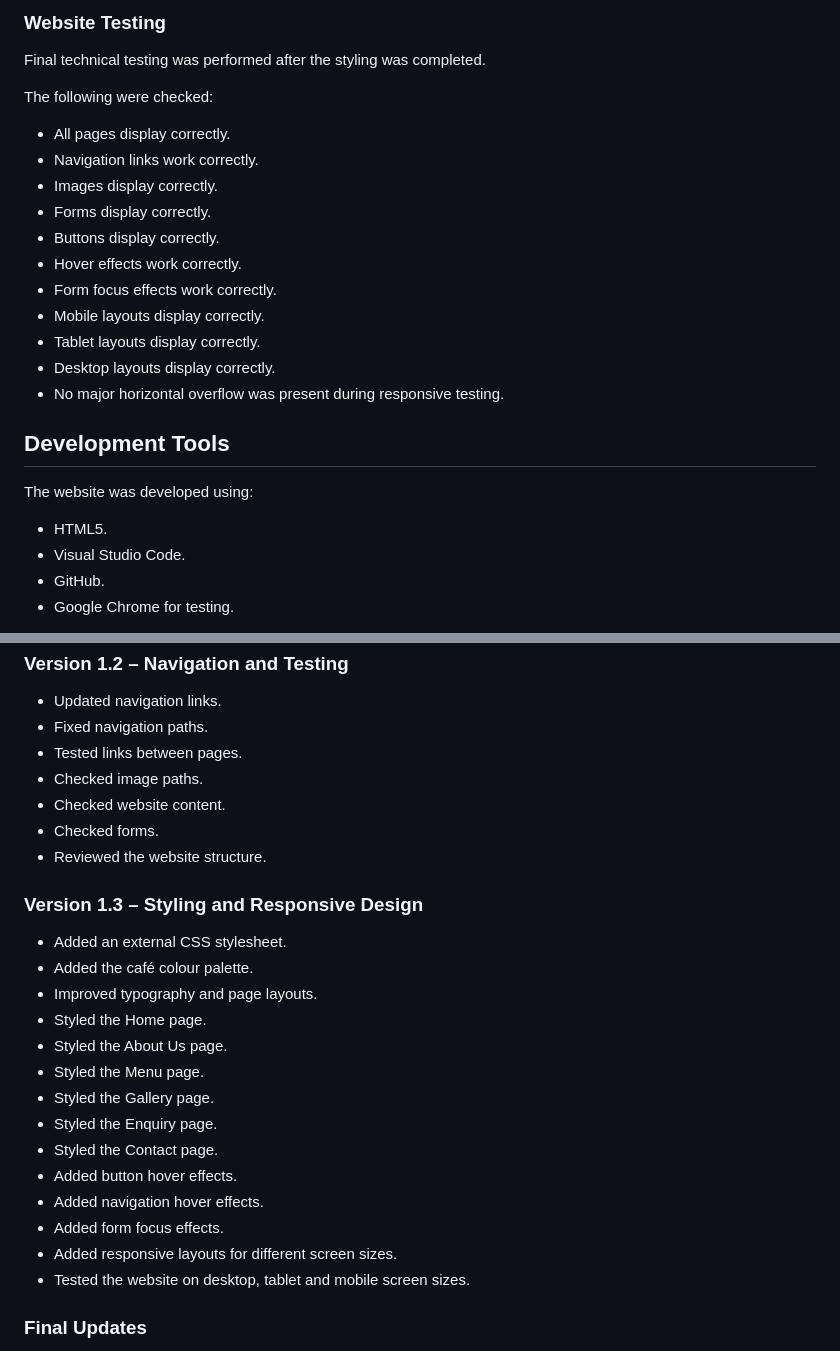
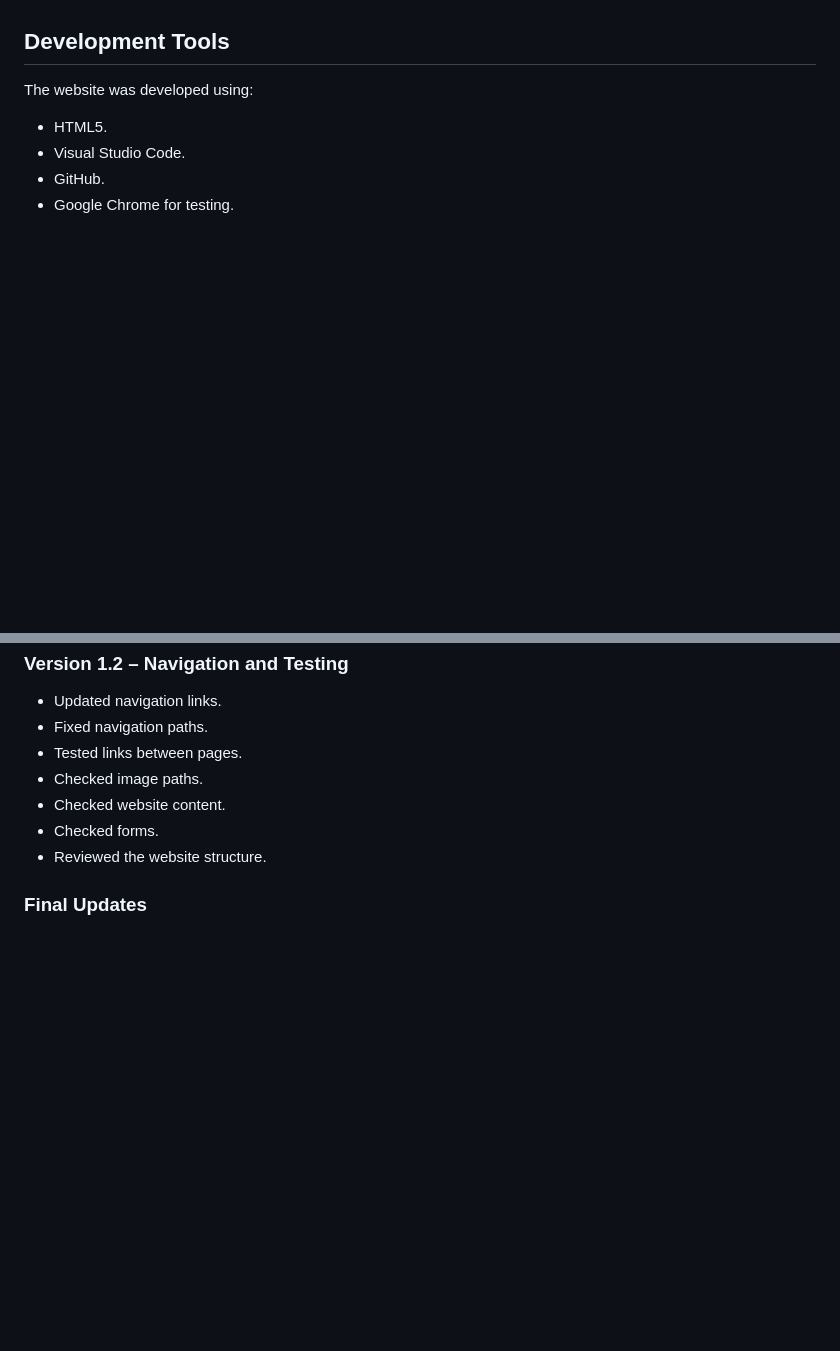
Before and after one commit to kuhlekonke-joaquim/Cotiere-Brew-Cafe, a Markdown page: miscellaneous/README.md, 2 parts joined by grey strips. Rendered like a GitHub page; blank space fills up the shorter version.

```diff
--- a/miscellaneous/README.md
+++ b/miscellaneous/README.md
@@ -343,21 +270,3 @@ The responsive design adjusts layouts, images, cards, forms and other page eleme
-### Website Testing
-
-Final technical testing was performed after the styling was completed.
-
-The following were checked:
-
-- All pages display correctly.
-- Navigation links work correctly.
-- Images display correctly.
-- Forms display correctly.
-- Buttons display correctly.
-- Hover effects work correctly.
-- Form focus effects work correctly.
-- Mobile layouts display correctly.
-- Tablet layouts display correctly.
-- Desktop layouts display correctly.
-- No major horizontal overflow was present during responsive testing.
-
 ## Development Tools
 
 The website was developed using:
@@ -442,23 +351,6 @@ The Contact page contains a contact form for visitors to provide their informati
 - Checked forms.
 - Reviewed the website structure.
 
-### Version 1.3 – Styling and Responsive Design
-
-- Added an external CSS stylesheet.
-- Added the café colour palette.
-- Improved typography and page layouts.
-- Styled the Home page.
-- Styled the About Us page.
-- Styled the Menu page.
-- Styled the Gallery page.
-- Styled the Enquiry page.
-- Styled the Contact page.
-- Added button hover effects.
-- Added navigation hover effects.
-- Added form focus effects.
-- Added responsive layouts for different screen sizes.
-- Tested the website on desktop, tablet and mobile screen sizes.
-
 ### Final Updates
 
 - Continue improving page layouts and presentation.
```
Also changed, not shown: other parts of miscellaneous/README.md (+0 -73 lines).
